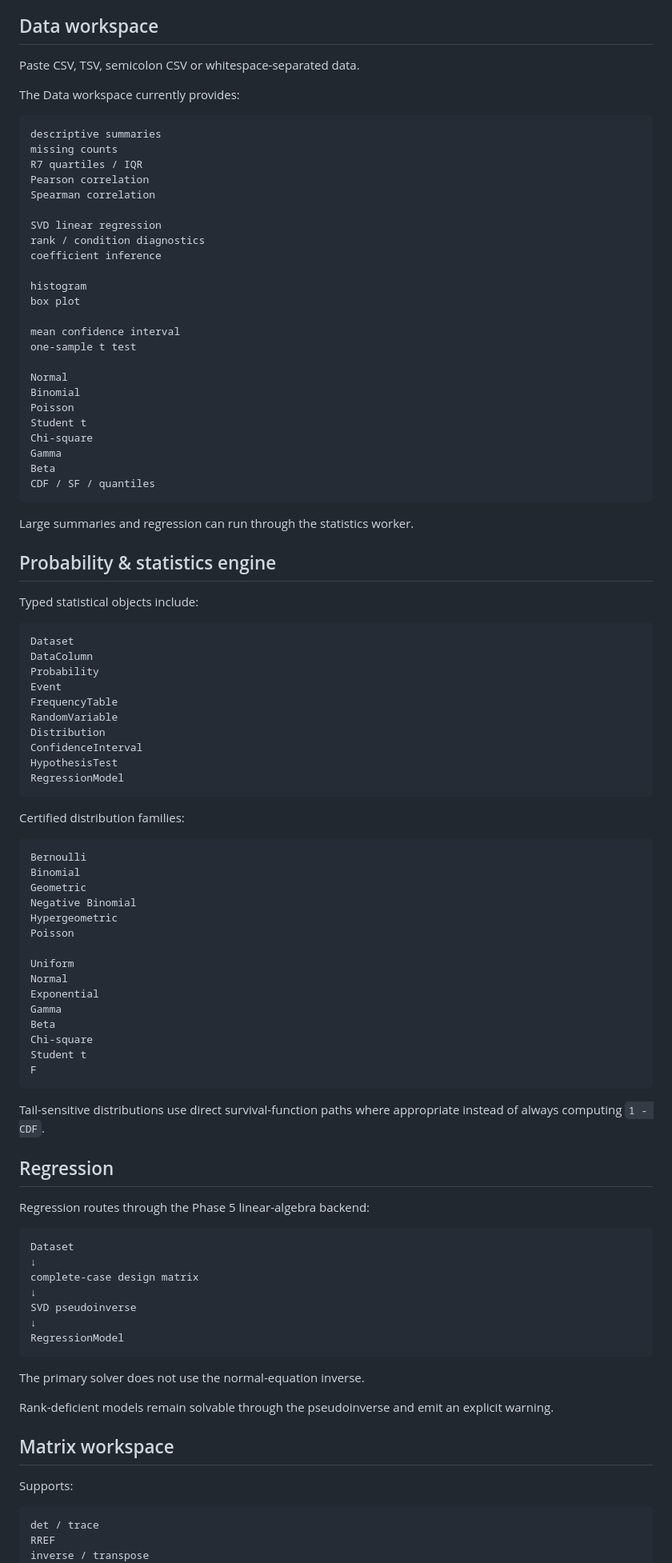
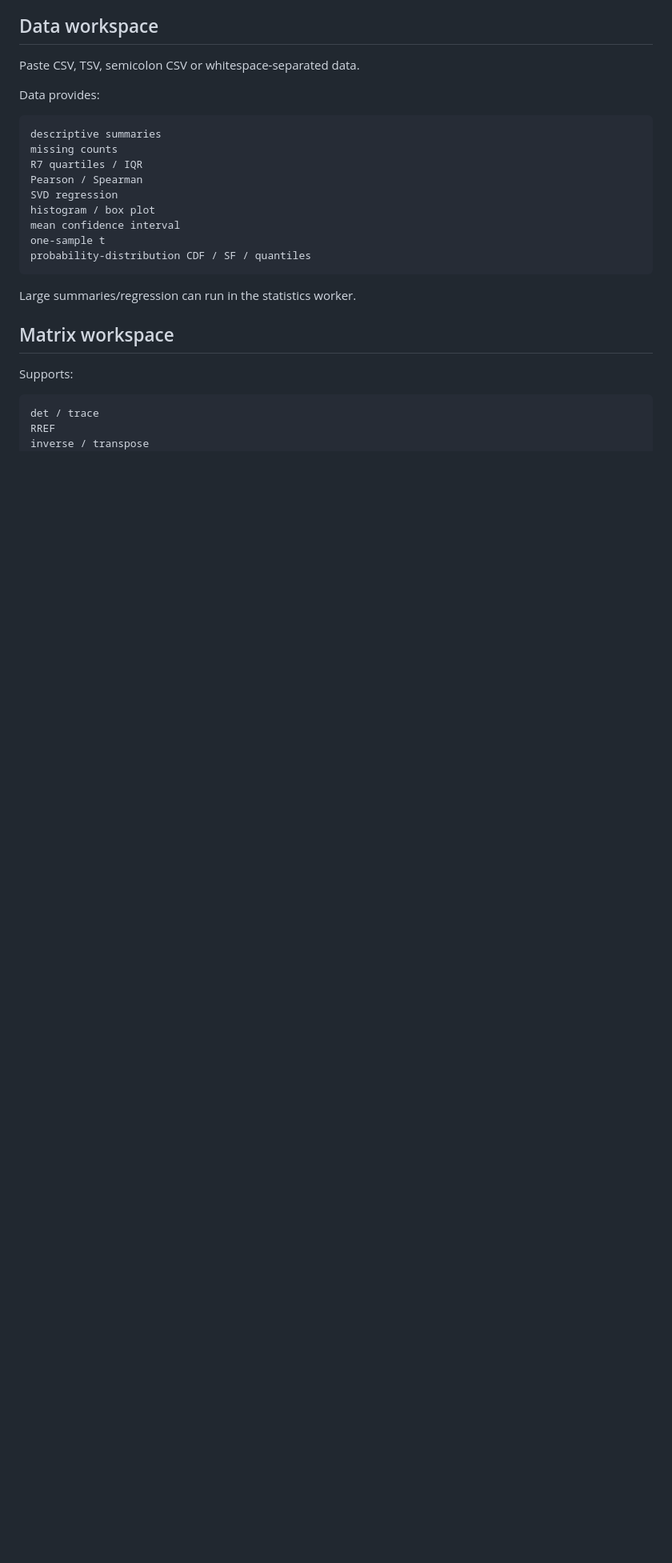
Before and after one commit to thiepn/calc, a Markdown page: README.md, the part around one of its changes. Shown at 80% size. GitHub-like rendering; blank space fills up the shorter version.

````diff
--- a/README.md
+++ b/README.md
@@ -39,93 +109,21 @@ It does not claim to be a complete CAS or general statistical package.
 
 Paste CSV, TSV, semicolon CSV or whitespace-separated data.
 
-The Data workspace currently provides:
+Data provides:
 
 ```text
 descriptive summaries
 missing counts
 R7 quartiles / IQR
-Pearson correlation
-Spearman correlation
-
-SVD linear regression
-rank / condition diagnostics
-coefficient inference
-
-histogram
-box plot
-
+Pearson / Spearman
+SVD regression
+histogram / box plot
 mean confidence interval
-one-sample t test
-
-Normal
-Binomial
-Poisson
-Student t
-Chi-square
-Gamma
-Beta
-CDF / SF / quantiles
+one-sample t
+probability-distribution CDF / SF / quantiles
 ```
 
-Large summaries and regression can run through the statistics worker.
-
-## Probability & statistics engine
-
-Typed statistical objects include:
-
-```text
-Dataset
-DataColumn
-Probability
-Event
-FrequencyTable
-RandomVariable
-Distribution
-ConfidenceInterval
-HypothesisTest
-RegressionModel
-```
-
-Certified distribution families:
-
-```text
-Bernoulli
-Binomial
-Geometric
-Negative Binomial
-Hypergeometric
-Poisson
-
-Uniform
-Normal
-Exponential
-Gamma
-Beta
-Chi-square
-Student t
-F
-```
-
-Tail-sensitive distributions use direct survival-function paths where appropriate instead of always computing `1 - CDF`.
-
-## Regression
-
-Regression routes through the Phase 5 linear-algebra backend:
-
-```text
-Dataset
-↓
-complete-case design matrix
-↓
-SVD pseudoinverse
-↓
-RegressionModel
-```
-
-The primary solver does not use the normal-equation inverse.
-
-Rank-deficient models remain solvable through the pseudoinverse and emit an explicit warning.
+Large summaries/regression can run in the statistics worker.
 
 ## Matrix workspace
 
````
Also changed, not shown: other parts of README.md (+91 -17 lines).
